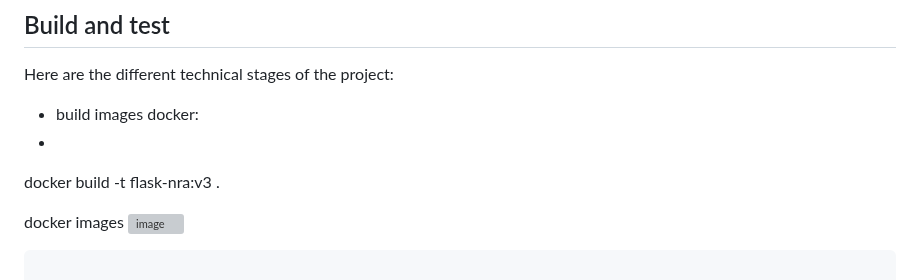
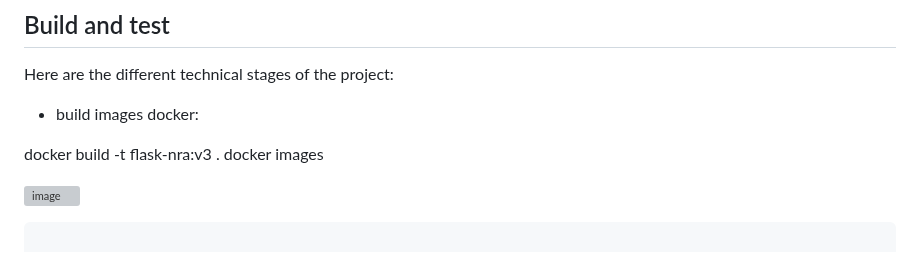
Before and after one commit to ravelonanosy/mini-projet-docker, a Markdown page: README.md, the part around the change. Drawn GitHub-style; grey boxes are pictures that could not be loaded.

```diff
--- a/README.md
+++ b/README.md
@@ -65,10 +65,10 @@ application files:
 Here are the different technical stages of the project:
 
 - build images docker:
--
+
 docker build -t flask-nra:v3 .
+docker images
 
-docker images
 ![image](https://github.com/ravelonanosy/mini-projet-docker/assets/138290448/852319b5-46c7-48b7-9821-3a1f8eedb2b3)
 
 
```
